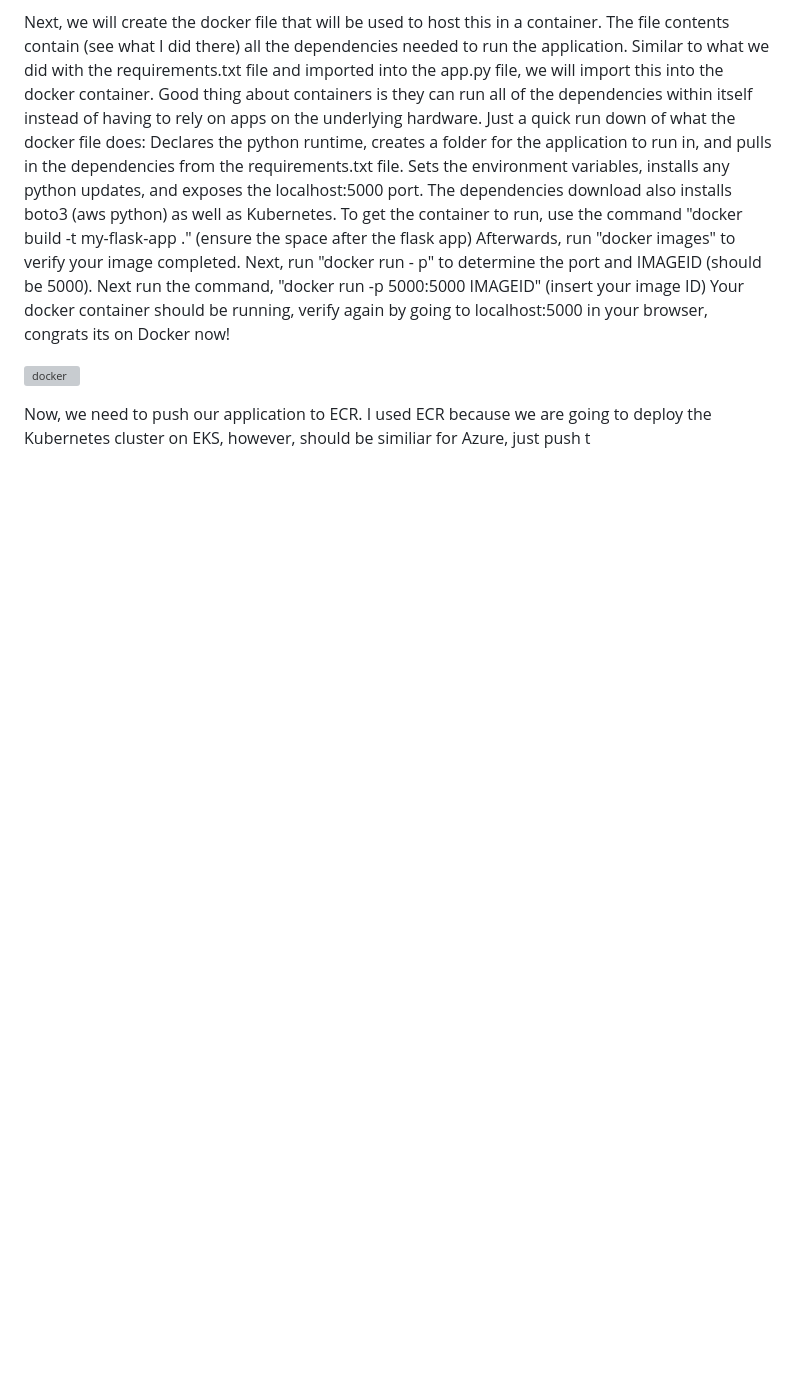
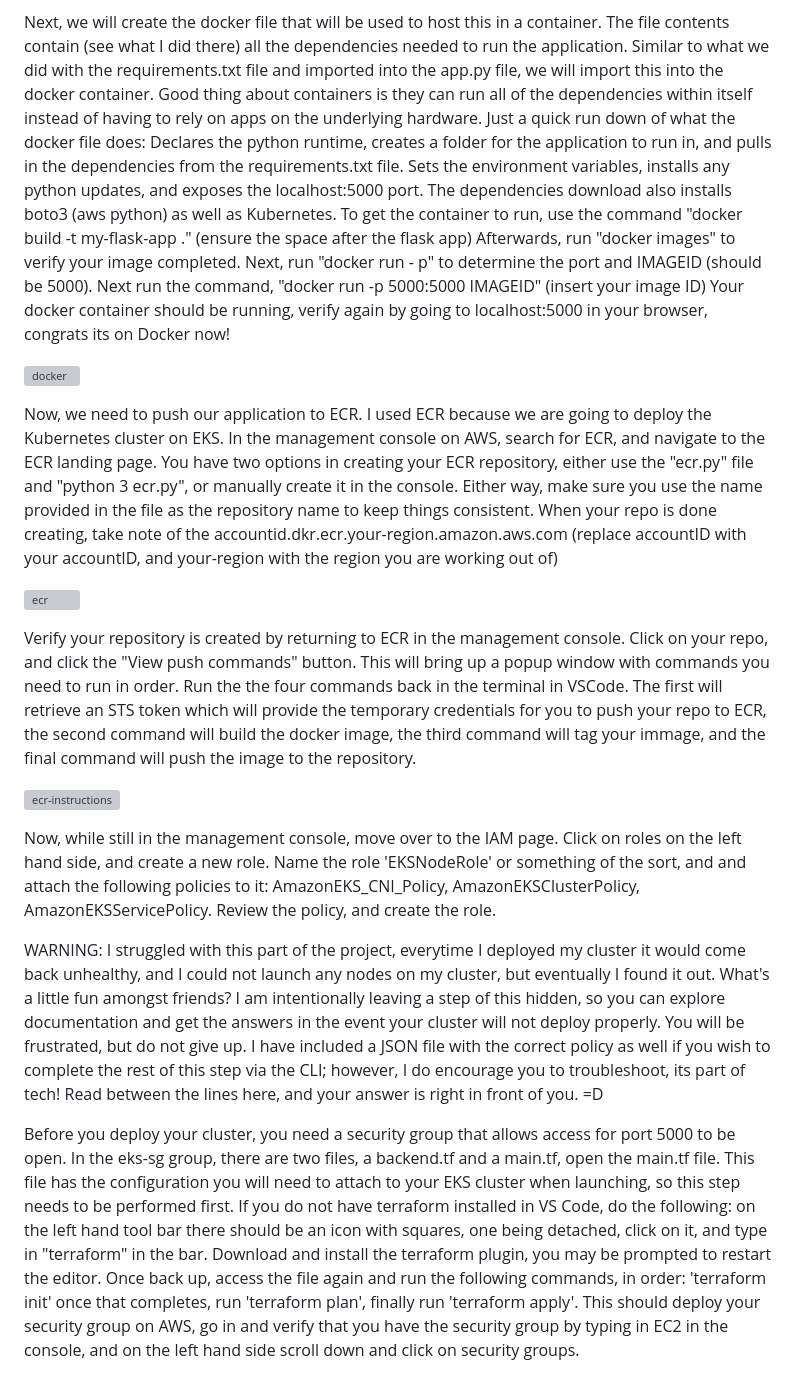
Before and after one commit to dcolanderjr/Cloud-Native-Application, a Markdown page: README.md, the part around one of its changes. GitHub-like rendering; blank space fills up the shorter version; grey boxes are pictures that could not be loaded.

```diff
--- a/README.md
+++ b/README.md
@@ -29,4 +29,18 @@ Next, we will create the docker file that will be used to host this in a contain
 
 ![docker](https://github.com/dcolanderjr/Cloud-Native-Application/assets/131455625/c74c6d04-31d2-4b4e-ae9e-95c874a93392)
 
-Now, we need to push our application to ECR. I used ECR because we are going to deploy the Kubernetes cluster on EKS, however, should be similiar for Azure, just push t
+Now, we need to push our application to ECR. I used ECR because we are going to deploy the Kubernetes cluster on EKS. In the management console on AWS, search for ECR, and navigate to the ECR landing page. You have two options in creating your ECR repository, either use the "ecr.py" file and "python 3 ecr.py", or manually create it in the console. Either way, make sure you use the name provided in the file as the repository name to keep things consistent. When your repo is done creating, take note of the accountid.dkr.ecr.your-region.amazon.aws.com (replace accountID with your accountID, and your-region with the region you are working out of)
+
+![ecr](https://github.com/dcolanderjr/Cloud-Native-Application/assets/131455625/782f10c4-8717-4cbb-8fa9-4c7082f8baac)
+
+Verify your repository is created by returning to ECR in the management console. Click on your repo, and click the "View push commands" button. This will bring up a popup window with commands you need to run in order. Run the the four commands back in the terminal in VSCode. The first will retrieve an STS token which will provide the temporary credentials for you to push your repo to ECR, the second command will build the docker image, the third command will tag your immage, and the final command will push the image to the repository.
+
+![ecr-instructions](https://github.com/dcolanderjr/Cloud-Native-Application/assets/131455625/ba38b773-6fb3-401d-b6ed-eaca1b1223ca)
+
+Now, while still in the management console, move over to the IAM page. Click on roles on the left hand side, and create a new role. Name the role 'EKSNodeRole' or something of the sort, and and attach the following policies to it:   AmazonEKS_CNI_Policy, AmazonEKSClusterPolicy, AmazonEKSServicePolicy. Review the policy, and create the role.
+
+WARNING: I struggled with this part of the project, everytime I deployed my cluster it would come back unhealthy, and I could not launch any nodes on my cluster, but eventually I found it out. What's a little fun amongst friends? I am intentionally leaving a step of this hidden, so you can explore documentation and get the answers in the event your cluster will not deploy properly. You will be frustrated, but do not give up. I have included a JSON file with the correct policy as well if you wish to complete the rest of this step via the CLI; however, I do encourage you to troubleshoot, its part of tech! Read between the lines here, and your answer is right in front of you. =D
+
+Before you deploy your cluster, you need a security group that allows access for port 5000 to be open. In the eks-sg group, there are two files, a backend.tf and a main.tf, open the main.tf file. This file has the configuration you will need to attach to your EKS cluster when launching, so this step needs to be performed first. If you do not have terraform installed in VS Code, do the following: on the left hand tool bar there should be an icon with squares, one being detached, click on it, and type in "terraform" in the bar. Download and install the terraform plugin, you may be prompted to restart the editor. Once back up, access the file again and run the following commands, in order: 'terraform init' once that completes, run 'terraform plan', finally run 'terraform apply'. This should deploy your security group on AWS, go in and verify that you have the security group by typing in EC2 in the console, and on the left hand side scroll down and click on security groups.
+
+
```
Also changed, not shown: other parts of README.md (+11 -4 lines).
